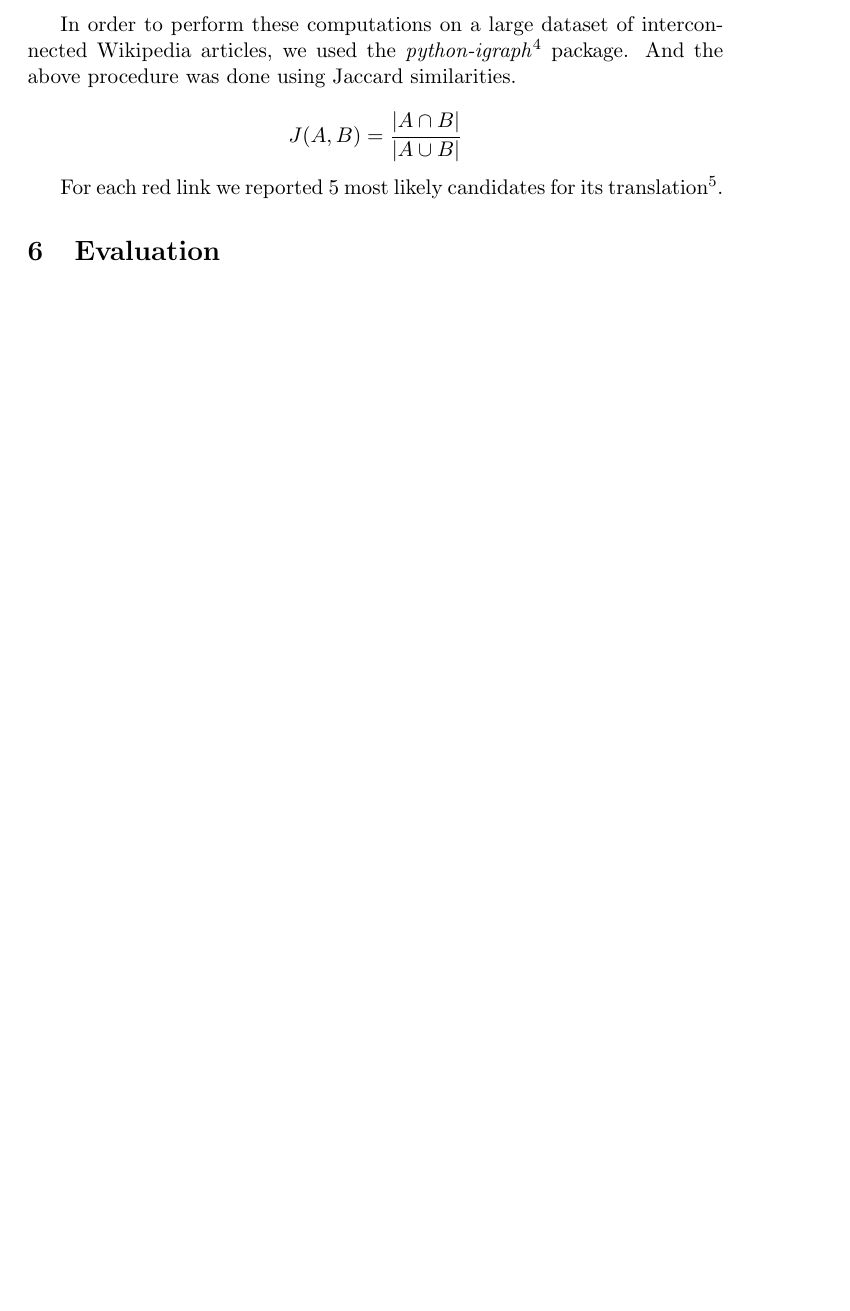
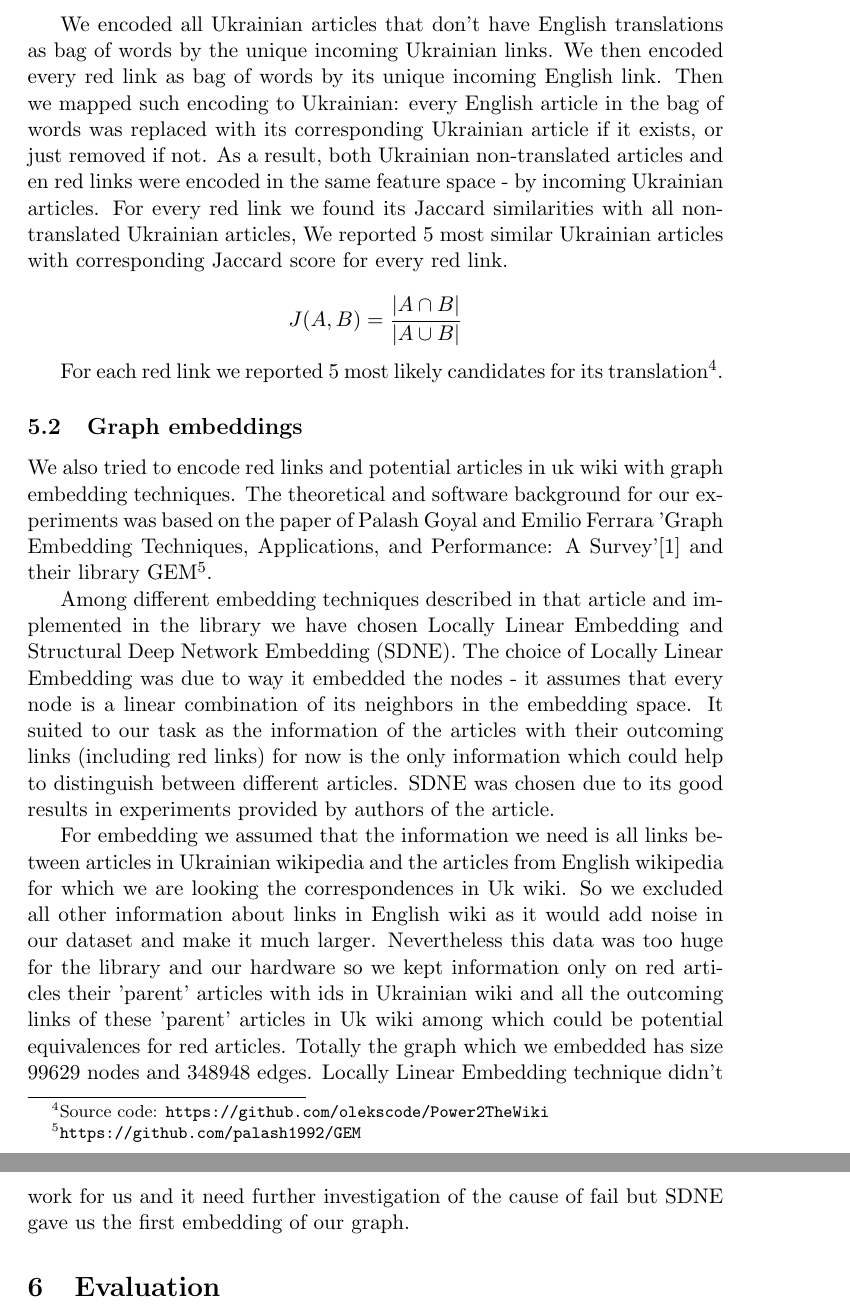
Before and after one commit to olekscode/Power2TheWiki, a LaTeX paper (report/Power2TheWiki.tex): part of page 6 of 7 before the commit and two parts of pages 6 and 7 of 7 after it, the two joined at a grey line, cut at the place of the change, the shorter picture padded with empty space. Compiled offline with pdfLaTeX.

Commit message:
Added a section about embeddings

```diff
--- a/report/Power2TheWiki.tex
+++ b/report/Power2TheWiki.tex
@@ -146,11 +146,21 @@ And based on our assumptions, $v$ has the highest probability of satisfying the
   \end{center}
 \end{figure}
 
-In order to perform these computations on a large dataset of interconnected Wikipedia articles, we used the \textit{python-igraph}\footnote{\url{http://igraph.org/python/}} package. And the above procedure was done using Jaccard similarities.
+We encoded all Ukrainian articles that don't have English translations as bag of words by the unique incoming Ukrainian links. We then encoded every red link as bag of words by its unique incoming English link. Then we mapped such encoding to Ukrainian: every English article in the bag of words was replaced with its corresponding Ukrainian article if it exists, or just removed if not. As a result, both Ukrainian non-translated articles and en red links were encoded in the same feature space - by incoming Ukrainian articles. For every red link we found its Jaccard similarities with all non-translated Ukrainian articles, We reported 5 most similar Ukrainian articles with corresponding Jaccard score for every red link.
 
 \[ J(A, B) = \frac{|A \cap B|}{|A \cup B|} \]
 
 For each red link we reported 5 most likely candidates for its translation\footnote{Source code: \url{https://github.com/olekscode/Power2TheWiki}}.
+
+\subsection{Graph embeddings}
+
+We also tried to encode red links and potential articles in uk wiki with graph embedding techniques. The theoretical and software background for our experiments was based on the paper of Palash Goyal and Emilio Ferrara 'Graph Embedding Techniques, Applications, and Performance: A Survey'\cite{goyal} and their library GEM\footnote{\url{https://github.com/palash1992/GEM}}.
+
+Among different embedding techniques described in that article and implemented in the library we have chosen Locally Linear Embedding and Structural Deep Network Embedding (SDNE). The choice of Locally Linear Embedding was due to way it embedded the nodes - it assumes that every node is a linear combination of its neighbors in the embedding space. It suited to our task as the information of the articles with their outcoming links (including red links) for now is the only information which could help to distinguish between different articles. SDNE was chosen due to its good results in experiments provided by authors of the article.
+
+For embedding we assumed that the information we need is all links between articles in Ukrainian wikipedia and the articles from English wikipedia for which we are looking the correspondences in Uk wiki. So we excluded all other information about links in English wiki as it would add noise in our dataset and make it much larger. Nevertheless this data was too huge for the library and our hardware so we kept information only on red articles their 'parent' articles with ids in Ukrainian wiki and all the outcoming links of these 'parent' articles in Uk wiki among which could be potential equivalences for red articles.
+Totally the graph which we embedded has size 99629 nodes and 348948 edges.
+Locally Linear Embedding technique didn't work for us and it need further investigation of the cause of fail but SDNE gave us the first embedding of our graph.
 
 \section{Evaluation}
 
```
Also changed, not shown: report/Power2TheWiki.bib (+15 -0 lines), report/Power2TheWiki.pdf, report/Power2TheWiki.tex (2 more changed lines).
